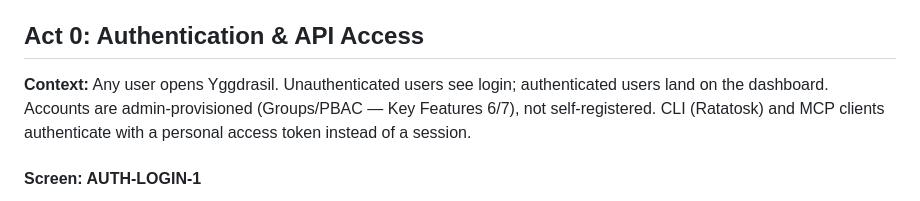
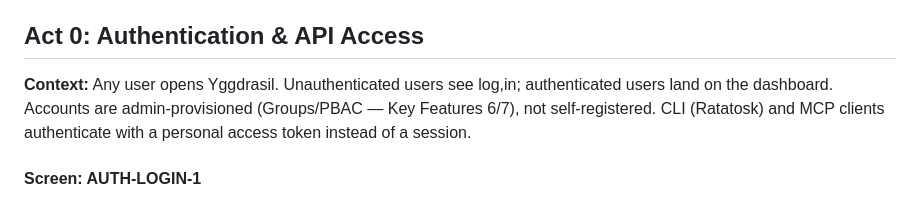
Before and after one commit to FeatureFactory-io/yggdrasil, a Markdown page: docs/features/user_journey.md, the part around the change. Drawn GitHub-style.

```diff
--- a/docs/features/user_journey.md
+++ b/docs/features/user_journey.md
@@ -10,7 +10,7 @@ Personas from [PRD.MD](../../PRD.MD). Primary actors: **Priya** (Software Archit
 
 ## Act 0: Authentication & API Access
 
-**Context:** Any user opens Yggdrasil. Unauthenticated users see login; authenticated users land on the dashboard. Accounts are admin-provisioned (Groups/PBAC — Key Features 6/7), not self-registered. CLI (Ratatosk) and MCP clients authenticate with a personal access token instead of a session.
+**Context:** Any user opens Yggdrasil. Unauthenticated users see log,in; authenticated users land on the dashboard. Accounts are admin-provisioned (Groups/PBAC — Key Features 6/7), not self-registered. CLI (Ratatosk) and MCP clients authenticate with a personal access token instead of a session.
 
 #### Screen: AUTH-LOGIN-1
 
```
